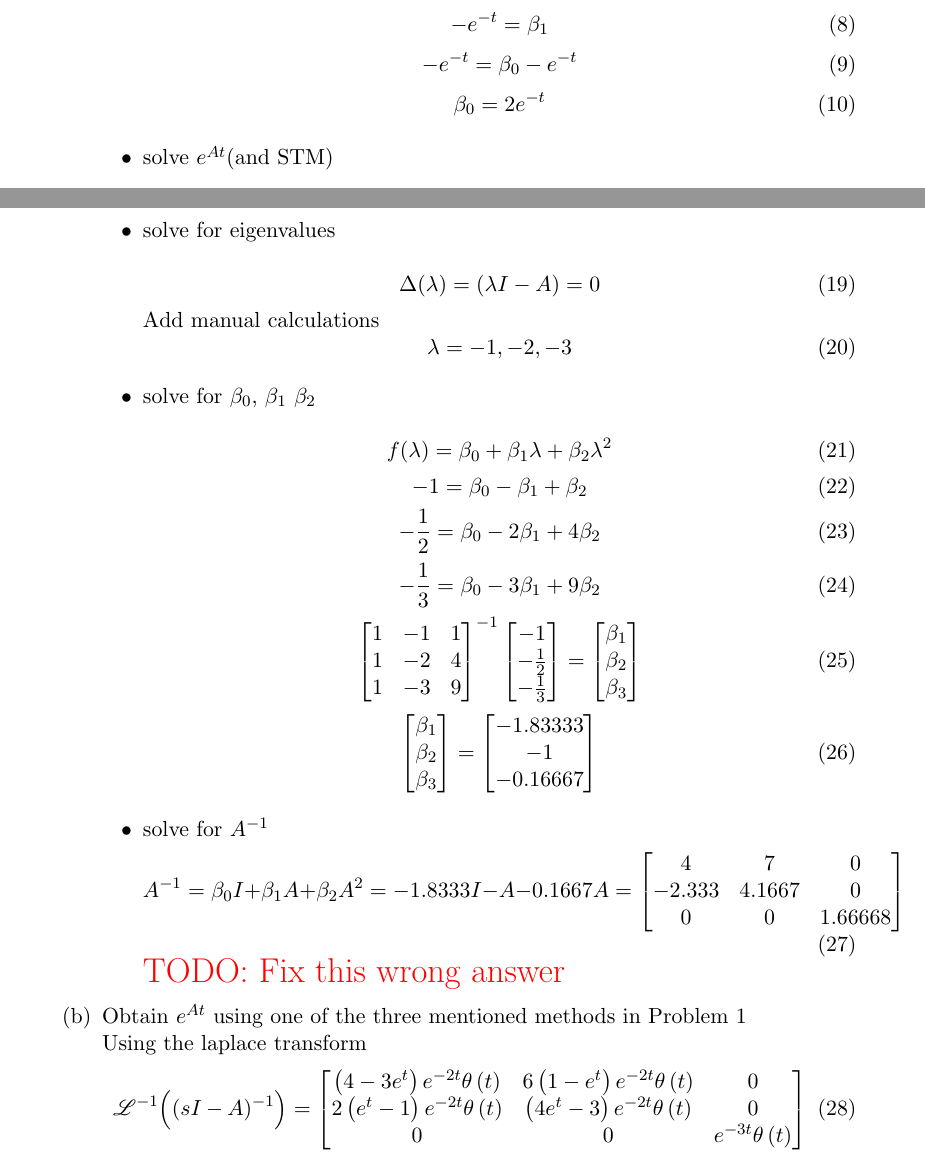
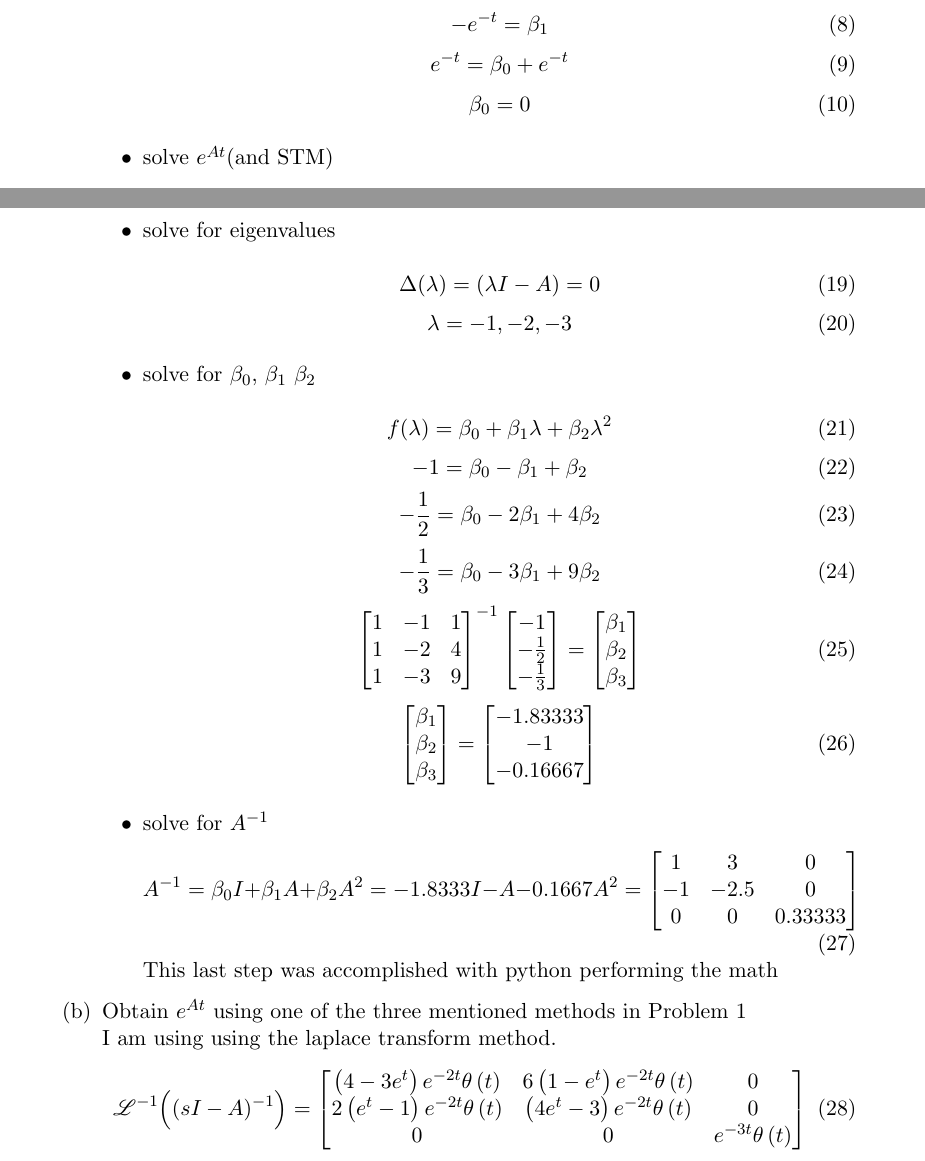
Before and after one commit to NathanRoseCE/ControlsClass, a LaTeX problem sheet (HomeworkTwo/TexFolder/main.tex, which reads HomeworkTwo/TexFolder/question_one.tex, HomeworkTwo/TexFolder/question_three.tex): two parts of pages 2 and 3 of 6, joined at a grey line, cut so that both start at the same text. Compiled offline with pdfLaTeX.

Commit message:
all but question 1 done and correct

```diff
--- a/HomeworkTwo/TexFolder/question_one.tex
+++ b/HomeworkTwo/TexFolder/question_one.tex
@@ -51,10 +51,10 @@ u\end{equation}
         -e^{-t} = \beta_1
       \end{equation}
       \begin{equation}
-        -e^{-t} = \beta_0 - e^{-t}
+        e^{-t} = \beta_0 + e^{-t}
       \end{equation}
       \begin{equation}
-        \beta_0 =2e^{-t}
+        \beta_0 = 0
       \end{equation}
     \item solve $e^{At}$(and STM)
       \begin{equation}
--- a/HomeworkTwo/TexFolder/question_three.tex
+++ b/HomeworkTwo/TexFolder/question_three.tex
@@ -13,7 +13,6 @@
       \begin{equation}
         \Delta(\lambda) = (\lambda I - A) = 0
       \end{equation}
-      Add manual calculations
       \begin{equation}
         \lambda = -1, -2, -3
       \end{equation}
@@ -63,17 +62,17 @@
       \begin{equation}
         A^{-1} =
         \beta_0I + \beta_1A + \beta_2A^2 =
-        -1.8333I - A - 0.1667A =
+        -1.8333I - A - 0.1667A^2 =
         \begin{bmatrix}
-          4 & 7 & 0 \\
-          -2.333 & 4.1667 & 0 \\
-          0 & 0 & 1.66668
+          1 & 3 & 0 \\
+          -1 & -2.5 & 0 \\
+          0 & 0 & 0.33333\\
         \end{bmatrix}
       \end{equation}
-      {\LARGE \color{red} TODO: Fix this wrong answer}
+      This last step was accomplished with python performing the math
     \end{itemize}
   \item Obtain $e^{At}$ using one of the three mentioned methods in Problem 1 \\
-    Using the laplace transform
+    I am using using the laplace transform method.
     \begin{equation}
 \mathscr{L}^{-1}\Big ((sI-A)^{-1}\Big ) = \left[\begin{matrix}\left(4 - 3 e^{t}\right) e^{- 2 t} \theta\left(t\right) & 6 \left(1 - e^{t}\right) e^{- 2 t} \theta\left(t\right) & 0\\2 \left(e^{t} - 1\right) e^{- 2 t} \theta\left(t\right) & \left(4 e^{t} - 3\right) e^{- 2 t} \theta\left(t\right) & 0\\0 & 0 & e^{- 3 t} \theta\left(t\right)\end{matrix}\right]\end{equation}
 
```
Also changed, not shown: HomeworkTwo/TexFolder/appendix.tex (+1 -6 lines), HomeworkTwo/Output/main.pdf, 6 other files.
